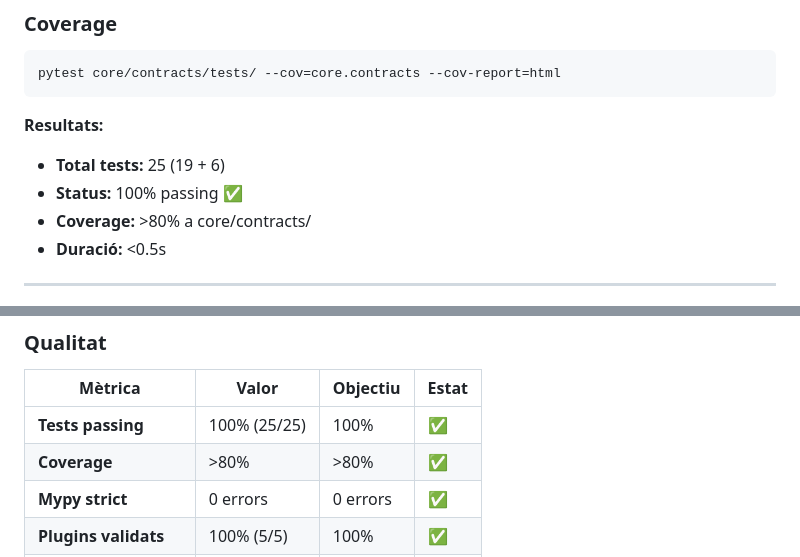
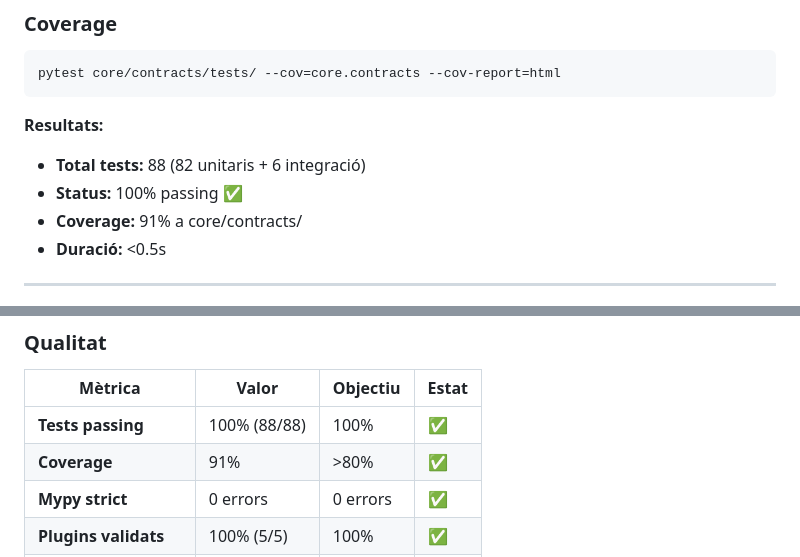
Before and after one commit to jgoy-labs/server-nexe, a Markdown page: SISTEMA_PLUGINS_INFORME.md, 2 parts joined by grey strips. Drawn GitHub-style.

````diff
--- a/SISTEMA_PLUGINS_INFORME.md
+++ b/SISTEMA_PLUGINS_INFORME.md
@@ -292,9 +292,9 @@ pytest core/contracts/tests/ --cov=core.contracts --cov-report=html
 ```
 
 **Resultats:**
-- **Total tests:** 25 (19 + 6)
+- **Total tests:** 88 (82 unitaris + 6 integració)
 - **Status:** 100% passing ✅
-- **Coverage:** >80% a core/contracts/
+- **Coverage:** 91% a core/contracts/
 - **Duració:** <0.5s
 
 ---
@@ -481,8 +481,8 @@ docs: Update PLUGIN_CONTRACT.md with implemented system
 
 | Mètrica | Valor | Objectiu | Estat |
 |---------|-------|----------|-------|
-| **Tests passing** | 100% (25/25) | 100% | ✅ |
-| **Coverage** | >80% | >80% | ✅ |
+| **Tests passing** | 100% (88/88) | 100% | ✅ |
+| **Coverage** | 91% | >80% | ✅ |
 | **Mypy strict** | 0 errors | 0 errors | ✅ |
 | **Plugins validats** | 100% (5/5) | 100% | ✅ |
 | **Backward compat** | 100% | 100% | ✅ |
````
Also changed, not shown: README_CONTRACTS.md (added, +558 -0 lines).
